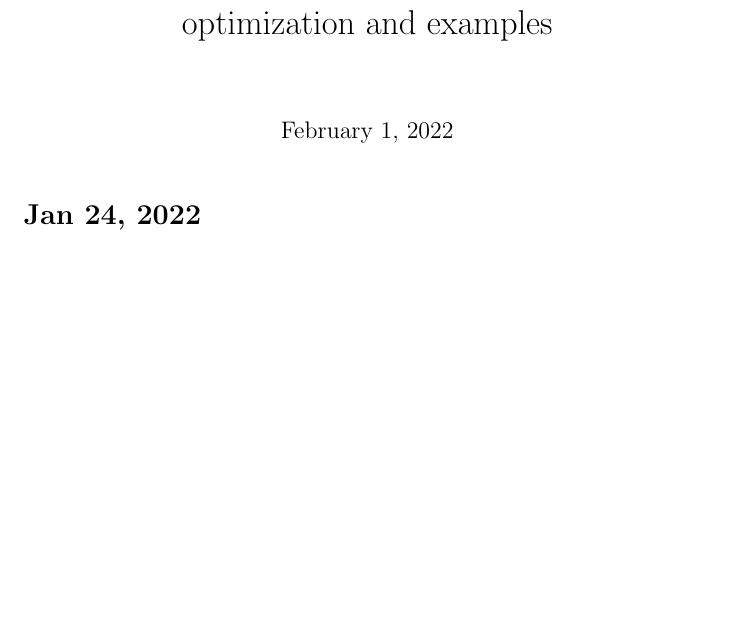
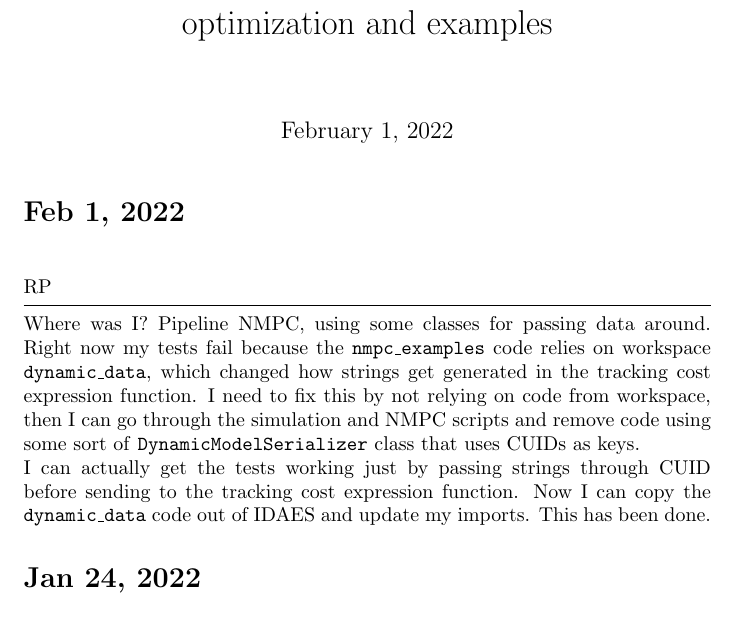
Before and after one commit to Robbybp/nmpc_examples, a LaTeX document (log/log.tex): part of page 1 of 2 before the commit and part of page 1 of 3 after it, cut so that both start at the same text, the shorter picture padded with empty space. Compiled offline with pdfLaTeX.

Commit message:
update log

```diff
--- a/log/log.tex
+++ b/log/log.tex
@@ -9,6 +9,23 @@
 
 \begin{document}
 \maketitle
+
+\section{Feb 1, 2022}
+
+\RP
+Where was I?
+Pipeline NMPC, using some classes for passing data around.
+Right now my tests fail because the \texttt{nmpc\_examples} code relies on
+workspace \texttt{dynamic\_data}, which changed how strings get generated in
+the tracking cost expression function.
+I need to fix this by not relying on code from workspace, then I can go through
+the simulation and NMPC scripts and remove code using some sort of
+\texttt{DynamicModelSerializer} class that uses CUIDs as keys.
+
+I can actually get the tests working just by passing strings through CUID before
+sending to the tracking cost expression function.
+Now I can copy the \texttt{dynamic\_data} code out of IDAES and update my imports.
+This has been done.
 
 \section{Jan 24, 2022}
 
```
